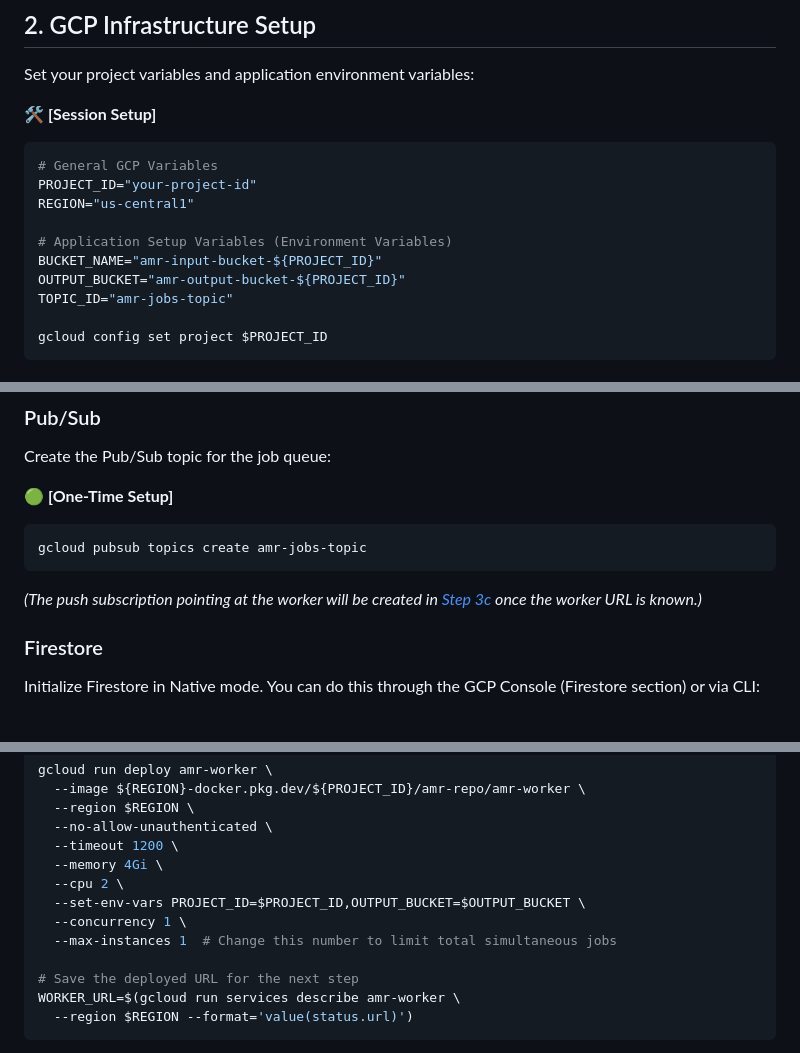
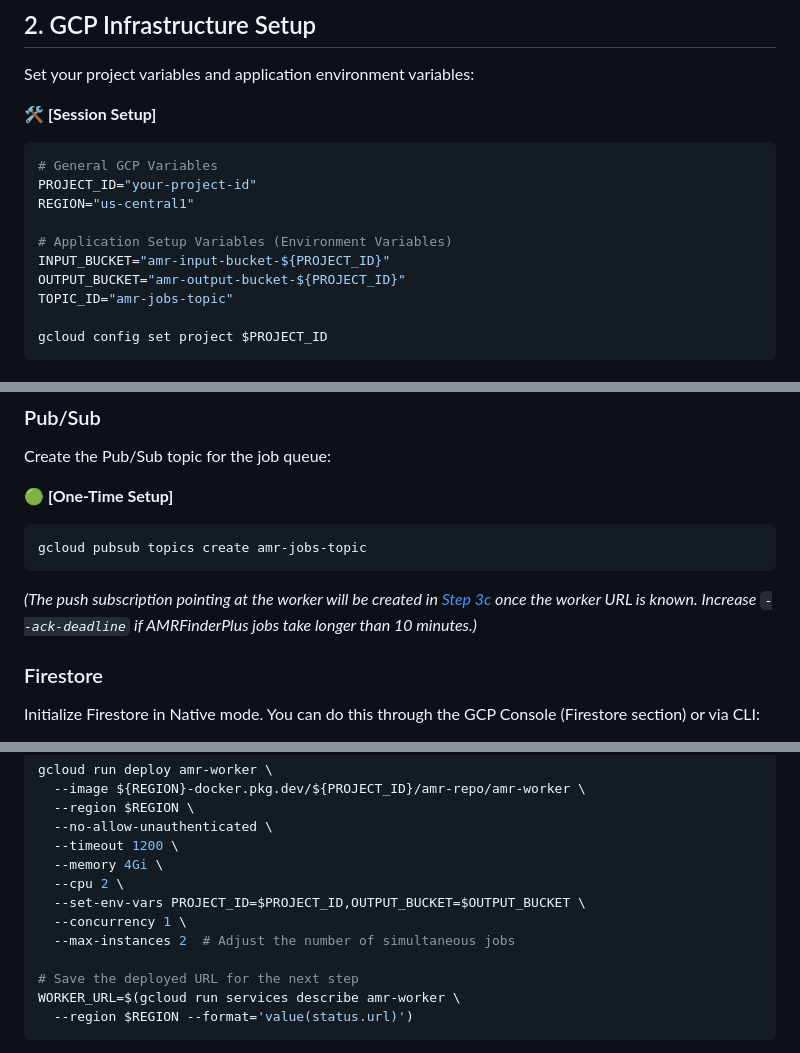
Before and after one commit to evolarjun/webamr, a Markdown page: DEPLOYMENT.md, 3 parts joined by grey strips. Rendered like a GitHub page.

Commit message:
Address review comments on DEPLOYMENT.md
Co-authored-by: evolarjun <27437102+evolarjun@users.noreply.github.com>

````diff
--- a/DEPLOYMENT.md
+++ b/DEPLOYMENT.md
@@ -38,7 +38,7 @@ PROJECT_ID="your-project-id"
 REGION="us-central1"
 
 # Application Setup Variables (Environment Variables)
-BUCKET_NAME="amr-input-bucket-${PROJECT_ID}"
+INPUT_BUCKET="amr-input-bucket-${PROJECT_ID}"
 OUTPUT_BUCKET="amr-output-bucket-${PROJECT_ID}"
 TOPIC_ID="amr-jobs-topic"
 
@@ -126,7 +126,7 @@ Create the Pub/Sub topic for the job queue:
 ```bash
 gcloud pubsub topics create amr-jobs-topic
 ```
-*(The push subscription pointing at the worker will be created in [Step 3c](#3c-create-a-pubsub-push-subscription-pointing-at-the-worker) once the worker URL is known.)*
+*(The push subscription pointing at the worker will be created in [Step 3c](#3c-create-a-pubsub-push-subscription-pointing-at-the-worker) once the worker URL is known. Increase `--ack-deadline` if AMRFinderPlus jobs take longer than 10 minutes.)*
 
 ### Firestore
 Initialize Firestore in Native mode. You can do this through the GCP Console (Firestore section) or via CLI:
@@ -171,7 +171,7 @@ gcloud run deploy amr-worker \
   --cpu 2 \
   --set-env-vars PROJECT_ID=$PROJECT_ID,OUTPUT_BUCKET=$OUTPUT_BUCKET \
   --concurrency 1 \
-  --max-instances 1  # Change this number to limit total simultaneous jobs
+  --max-instances 2  # Adjust the number of simultaneous jobs
 
 # Save the deployed URL for the next step
 WORKER_URL=$(gcloud run services describe amr-worker \
````
